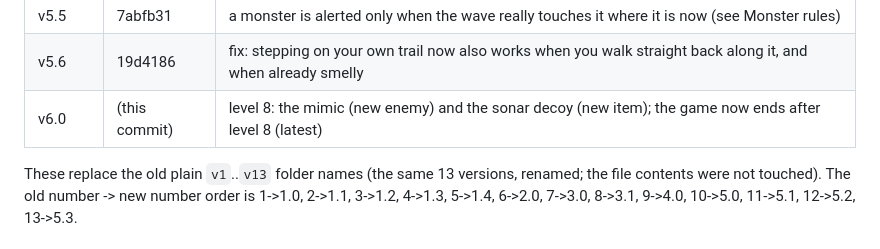
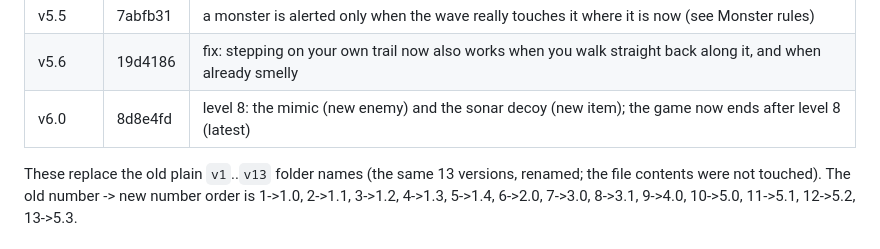
Before and after one commit to tobyhome12345-commits/echo-maze, a Markdown page: CLAUDE.md, the part around the change. GitHub-like rendering.

Commit message:
Notes: record the v6.0 commit hash in the version table
Documentation only; the game is unchanged.

Co-Authored-By: Claude Sonnet 5 <noreply@anthropic.com>

```diff
--- a/CLAUDE.md
+++ b/CLAUDE.md
@@ -33,7 +33,7 @@ The owner wants old versions preserved, **never overwritten**. Whenever the game
 | v5.4 | 0d27706 | ripples have a limited range (about half of what it was) - see "Ripple range" |
 | v5.5 | 7abfb31 | a monster is alerted only when the wave really touches it where it is now (see Monster rules) |
 | v5.6 | 19d4186 | fix: stepping on your own trail now also works when you walk straight back along it, and when already smelly |
-| v6.0 | (this commit) | level 8: the mimic (new enemy) and the sonar decoy (new item); the game now ends after level 8 (latest) |
+| v6.0 | 8d8e4fd | level 8: the mimic (new enemy) and the sonar decoy (new item); the game now ends after level 8 (latest) |
 
 These replace the old plain `v1`..`v13` folder names (the same 13 versions, renamed; the file contents were not touched). The old number -> new number order is 1->1.0, 2->1.1, 3->1.2, 4->1.3, 5->1.4, 6->2.0, 7->3.0, 8->3.1, 9->4.0, 10->5.0, 11->5.1, 12->5.2, 13->5.3.
 
```
